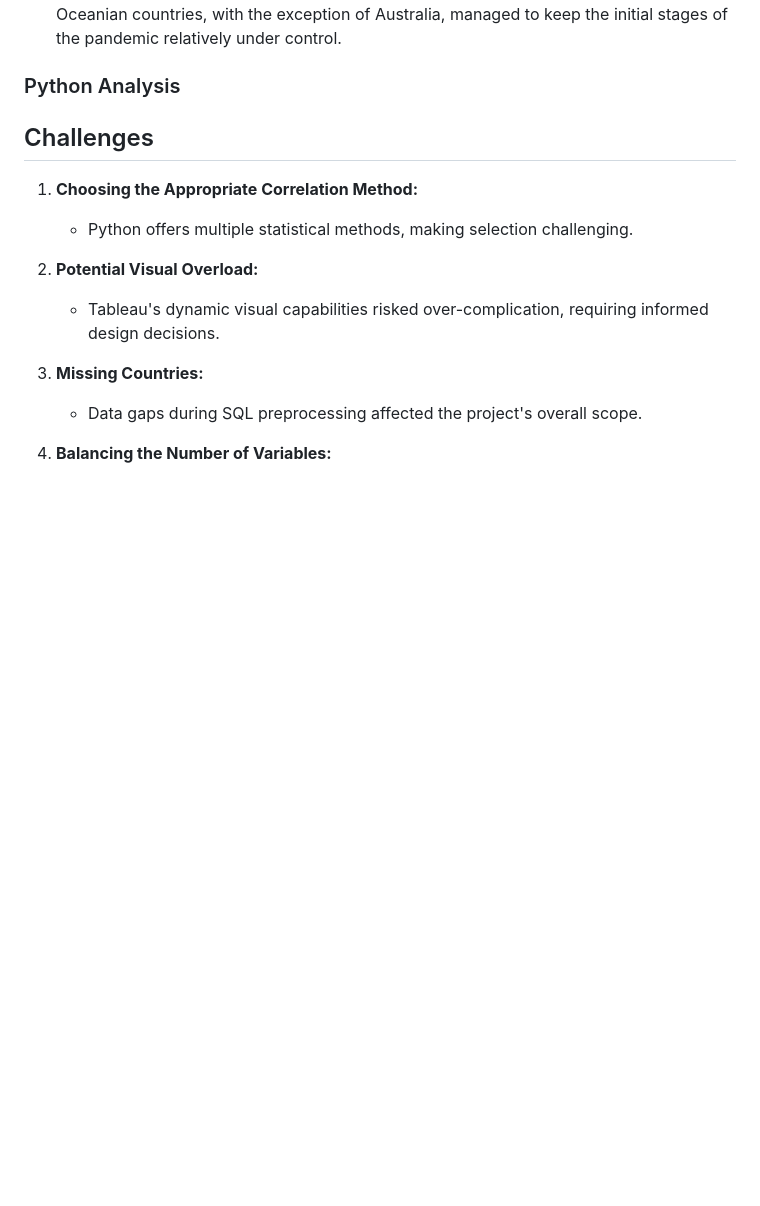
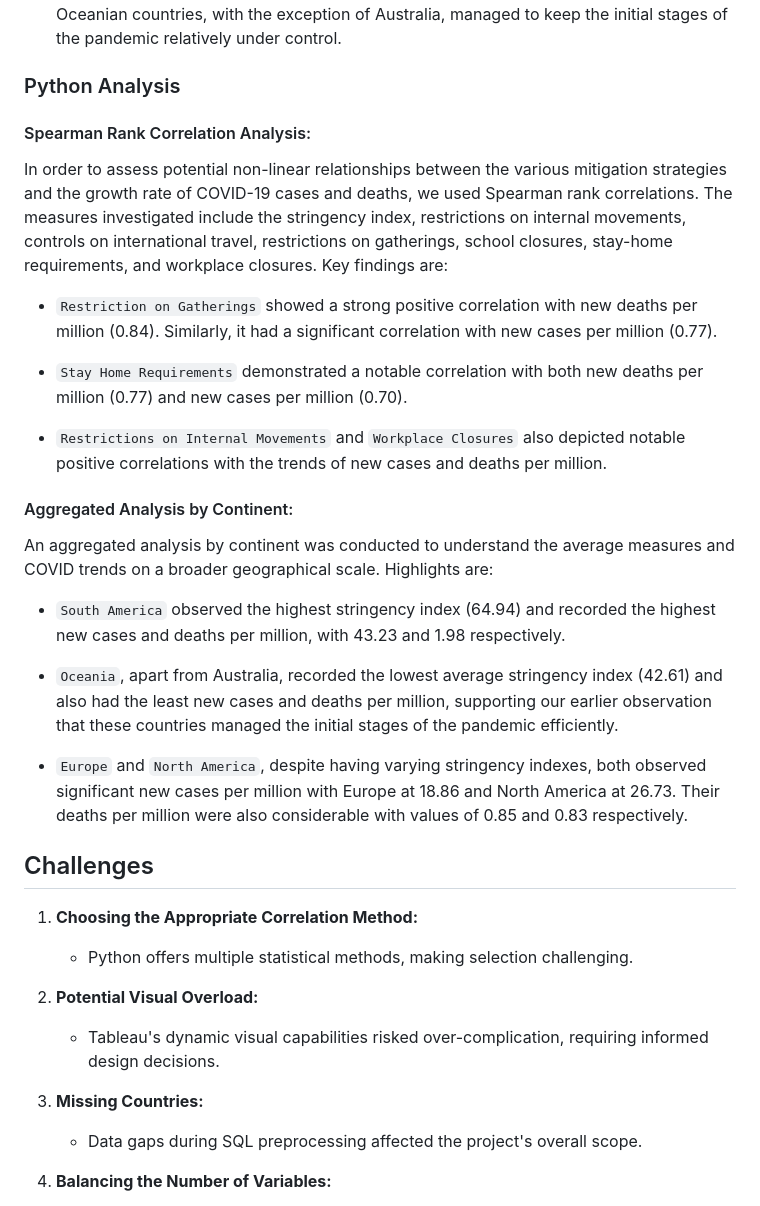
Before and after one commit to abdur-im/data-analysis-projects, a Markdown page: Covid_Mitigation_Measures/README.md, the part around the change. Drawn GitHub-style; blank space fills up the shorter version.

```diff
--- a/Covid_Mitigation_Measures/README.md
+++ b/Covid_Mitigation_Measures/README.md
@@ -101,6 +101,25 @@ Data visualization using the Tableau dashboard, [The Global COVID-19 Landscape:
 
 ### Python Analysis
 
+#### Spearman Rank Correlation Analysis:
+In order to assess potential non-linear relationships between the various mitigation strategies and the growth rate of COVID-19 cases and deaths, we used Spearman rank correlations. The measures investigated include the stringency index, restrictions on internal movements, controls on international travel, restrictions on gatherings, school closures, stay-home requirements, and workplace closures. Key findings are:
+
+- `Restriction on Gatherings` showed a strong positive correlation with new deaths per million (0.84). Similarly, it had a significant correlation with new cases per million (0.77).
+
+- `Stay Home Requirements` demonstrated a notable correlation with both new deaths per million (0.77) and new cases per million (0.70).
+
+- `Restrictions on Internal Movements` and `Workplace Closures` also depicted notable positive correlations with the trends of new cases and deaths per million.
+
+
+#### Aggregated Analysis by Continent:
+An aggregated analysis by continent was conducted to understand the average measures and COVID trends on a broader geographical scale. Highlights are:
+
+- `South America` observed the highest stringency index (64.94) and recorded the highest new cases and deaths per million, with 43.23 and 1.98 respectively.
+
+- `Oceania`, apart from Australia, recorded the lowest average stringency index (42.61) and also had the least new cases and deaths per million, supporting our earlier observation that these countries managed the initial stages of the pandemic efficiently.
+
+- `Europe` and `North America`, despite having varying stringency indexes, both observed significant new cases per million with Europe at 18.86 and North America at 26.73. Their deaths per million were also considerable with values of 0.85 and 0.83 respectively.
+
 
 
 ## Challenges
```
